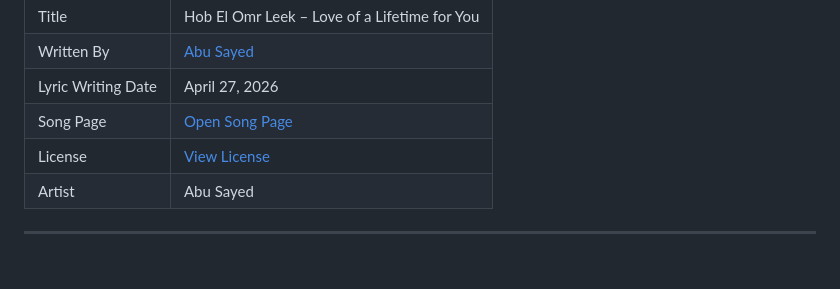
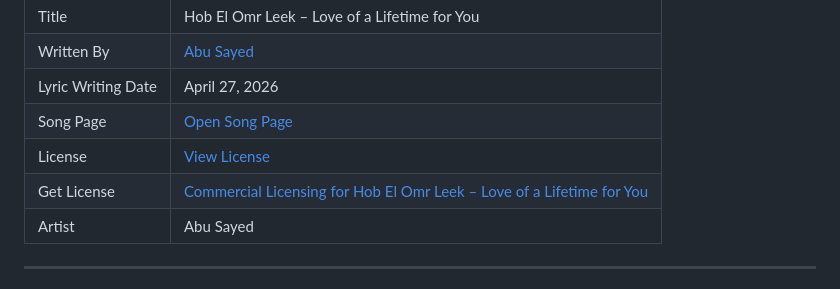
Before and after one commit to ImAbuSayed/hob-el-omr-leek-love-of-a-lifetime-for-you, a Markdown page: README.md, the part around the change. Rendered like a GitHub page.

Commit message:
docs: update public README

```diff
--- a/README.md
+++ b/README.md
@@ -13,6 +13,7 @@
 | Lyric Writing Date | April 27, 2026 |
 | Song Page | [Open Song Page](https://imabusayed.github.io/hob-el-omr-leek-love-of-a-lifetime-for-you/) |
 | License | [View License](./LICENSE.md) |
+| Get License | [Commercial Licensing for Hob El Omr Leek – Love of a Lifetime for You](https://music.abusayed.com.bd/Licensing/) |
 | Artist | Abu Sayed |
 
 ---
```
